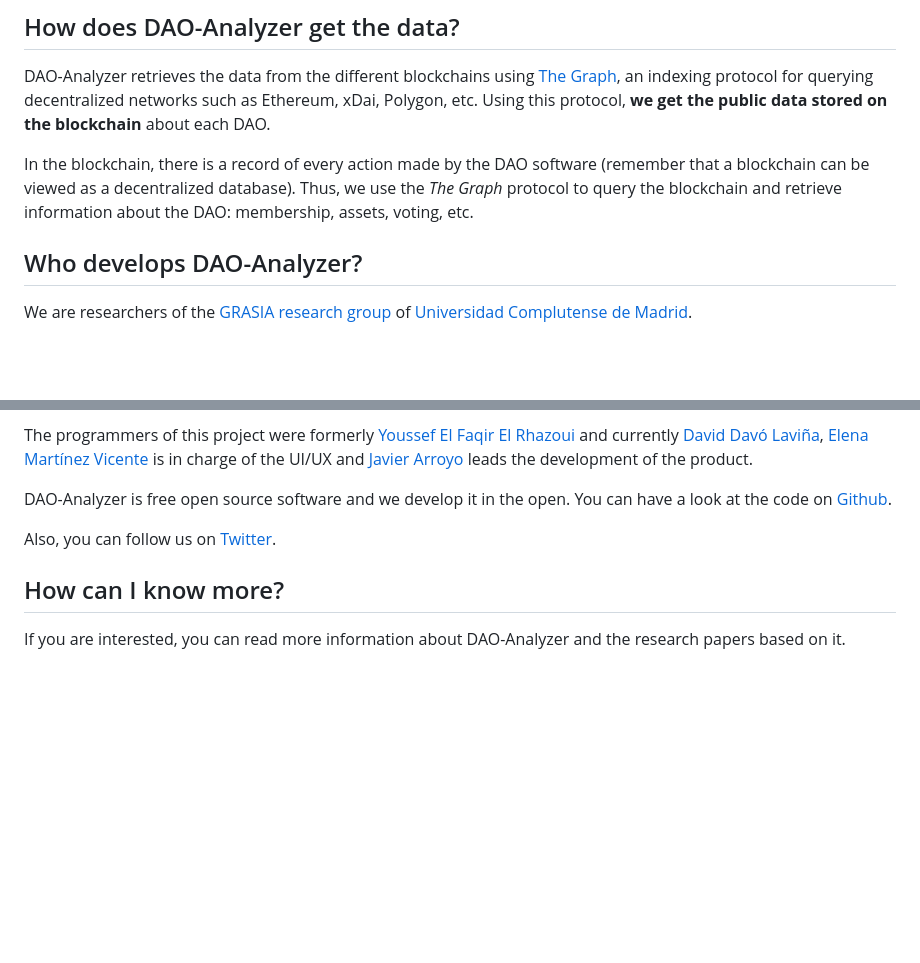
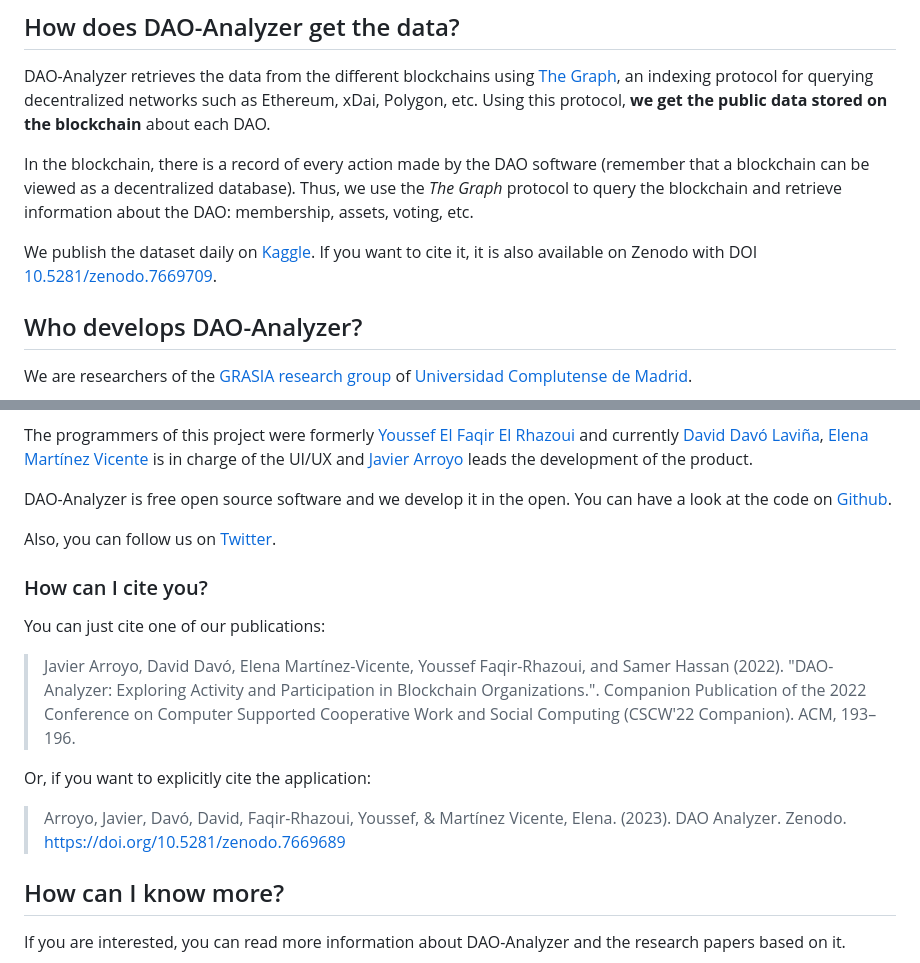
Before and after one commit to Grasia/dao-analyzer, a Markdown page: ABOUT.md, 2 parts joined by grey strips. Drawn GitHub-style; blank space fills up the shorter version.

```diff
--- a/ABOUT.md
+++ b/ABOUT.md
@@ -47,6 +47,9 @@ software (remember that a blockchain can be viewed as a decentralized
 database). Thus, we use the *The Graph* protocol to query the blockchain
 and retrieve information about the DAO: membership, assets, voting, etc.
 
+We publish the dataset daily on [Kaggle](https://www.kaggle.com/datasets/daviddavo/dao-analyzer). If you want to cite it,
+it is also available on Zenodo with DOI [10.5281/zenodo.7669709](https://doi.org/10.5281/zenodo.7669709).
+
 ## Who develops DAO-Analyzer?
 
 We are researchers of the [GRASIA research
@@ -72,6 +75,17 @@ You can have a look at the code on
 
 Also, you can follow us on [Twitter](https://twitter.com/p2pmod).
 
+### How can I cite you?
+
+You can just cite one of our publications:
+
+> Javier Arroyo, David Davó, Elena Martínez-Vicente, Youssef Faqir-Rhazoui, and Samer Hassan (2022). "DAO-Analyzer: Exploring Activity and Participation in Blockchain Organizations.". Companion Publication of the 2022 Conference on Computer Supported Cooperative Work and Social Computing (CSCW'22 Companion). ACM, 193–196.
+
+Or, if you want to explicitly cite the application:
+
+> Arroyo, Javier, Davó, David, Faqir-Rhazoui, Youssef, & Martínez Vicente, Elena. (2023). DAO Analyzer. Zenodo. https://doi.org/10.5281/zenodo.7669689
+
+
 ## How can I know more?
 
 If you are interested, you can read more information about DAO-Analyzer
```
